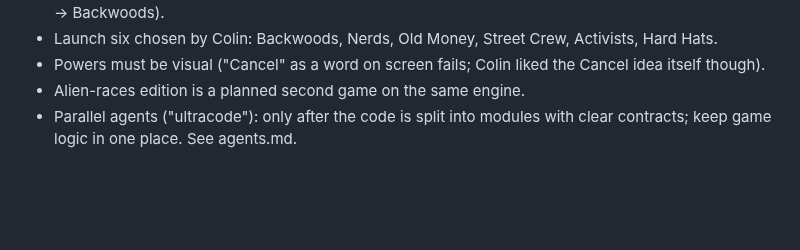
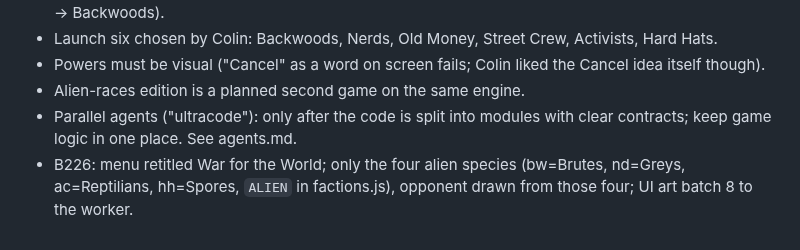
Before and after one commit to colinwillow/culture_war, a Markdown page: docs/decisions.md, the part around the change. GitHub-like rendering; blank space fills up the shorter version.

Commit message:
B226 decisions line
Co-Authored-By: Claude Opus 5.5 <noreply@anthropic.com>
Claude-Session: https://claude.ai/code/session_01FXzpagnksiDmMAqP3MTiXJ

```diff
--- a/docs/decisions.md
+++ b/docs/decisions.md
@@ -231,3 +231,4 @@ First playable: Backwoods vs Activists, flat board, preset build pads, Versus vs
 - Powers must be visual ("Cancel" as a word on screen fails; Colin liked the Cancel idea itself though).
 - Alien-races edition is a planned second game on the same engine.
 - Parallel agents ("ultracode"): only after the code is split into modules with clear contracts; keep game logic in one place. See agents.md.
+- B226: menu retitled War for the World; only the four alien species (bw=Brutes, nd=Greys, ac=Reptilians, hh=Spores, `ALIEN` in factions.js), opponent drawn from those four; UI art batch 8 to the worker.
```
